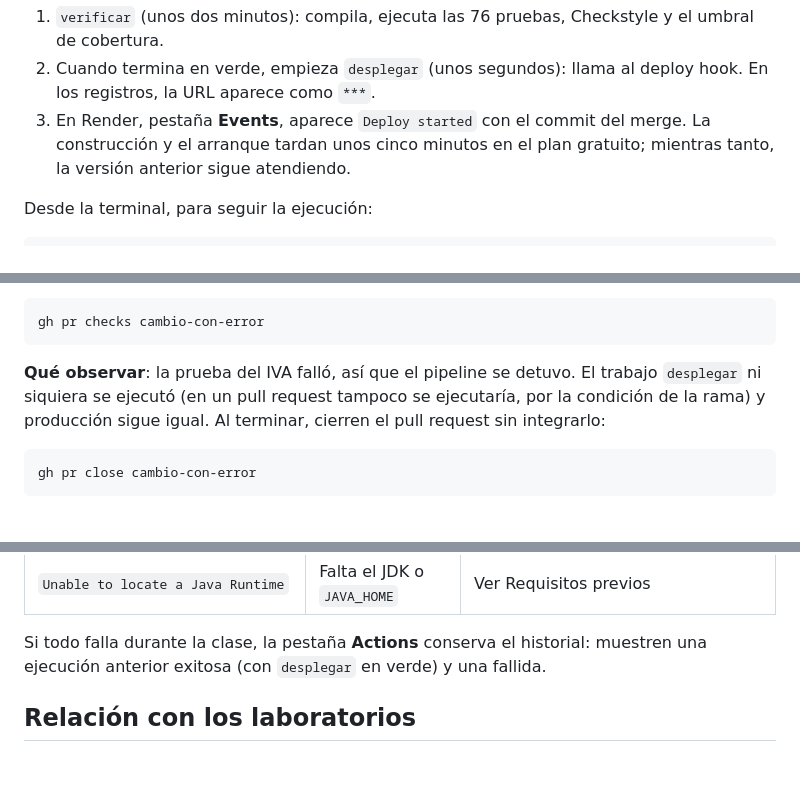
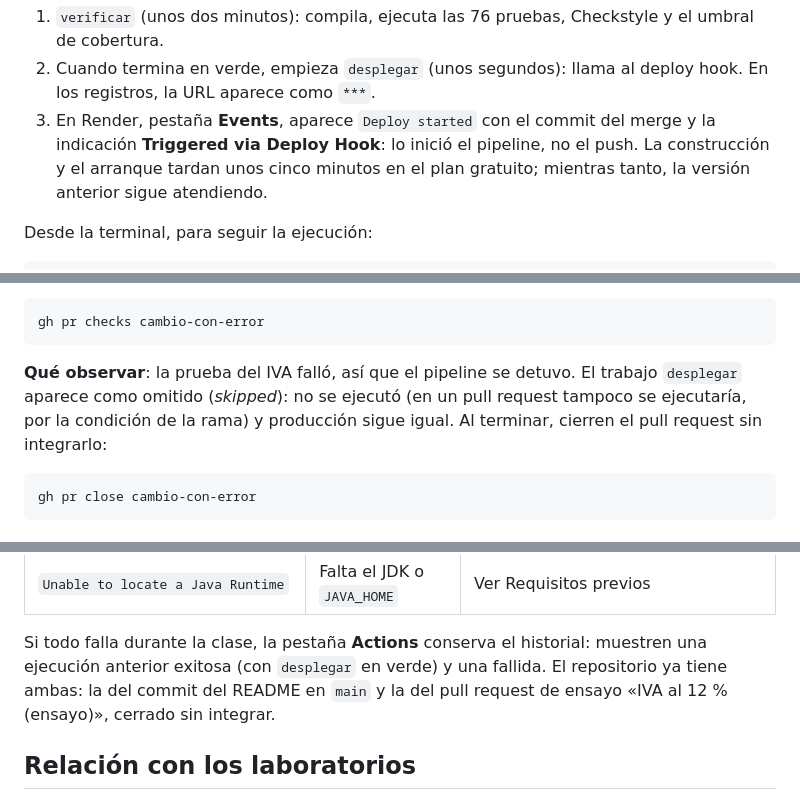
Before and after one commit to adriangarro/eif509-demo-sesion13, a Markdown page: README.md, 3 parts joined by grey strips. Drawn GitHub-style; blank space fills up the shorter version.

Commit message:
README: lo que muestran Actions y Render en el ensayo del pipeline
Co-Authored-By: Claude Opus 5.5 <noreply@anthropic.com>

````diff
--- a/README.md
+++ b/README.md
@@ -609,7 +609,8 @@ En la pestaña **Actions** aparece una ejecución nueva de **CI/CD**:
 2. Cuando termina en verde, empieza `desplegar` (unos segundos): llama al
    deploy hook. En los registros, la URL aparece como `***`.
 3. En Render, pestaña **Events**, aparece `Deploy started` con el commit del
-   merge. La construcción y el arranque tardan unos cinco minutos en el plan
+   merge y la indicación **Triggered via Deploy Hook**: lo inició el
+   pipeline, no el push. La construcción y el arranque tardan unos cinco minutos en el plan
    gratuito; mientras tanto, la versión anterior sigue atendiendo.
 
 Desde la terminal, para seguir la ejecución:
@@ -660,8 +661,9 @@ gh pr checks cambio-con-error
 ```
 
 **Qué observar**: la prueba del IVA falló, así que el pipeline se detuvo. El
-trabajo `desplegar` ni siquiera se ejecutó (en un pull request tampoco se
-ejecutaría, por la condición de la rama) y producción sigue igual. Al
+trabajo `desplegar` aparece como omitido (*skipped*): no se ejecutó (en un
+pull request tampoco se ejecutaría, por la condición de la rama) y
+producción sigue igual. Al
 terminar, cierren el pull request sin integrarlo:
 
 ```bash
@@ -743,7 +745,9 @@ rompiendo la regla del IVA.
 
 Si todo falla durante la clase, la pestaña **Actions** conserva el historial:
 muestren una ejecución anterior exitosa (con `desplegar` en verde) y una
-fallida.
+fallida. El repositorio ya tiene ambas: la del commit del README en `main`
+y la del pull request de ensayo «IVA al 12 % (ensayo)», cerrado sin
+integrar.
 
 ## Relación con los laboratorios
 
````
Also changed, not shown: other parts of README.md (+1 -1 lines).
